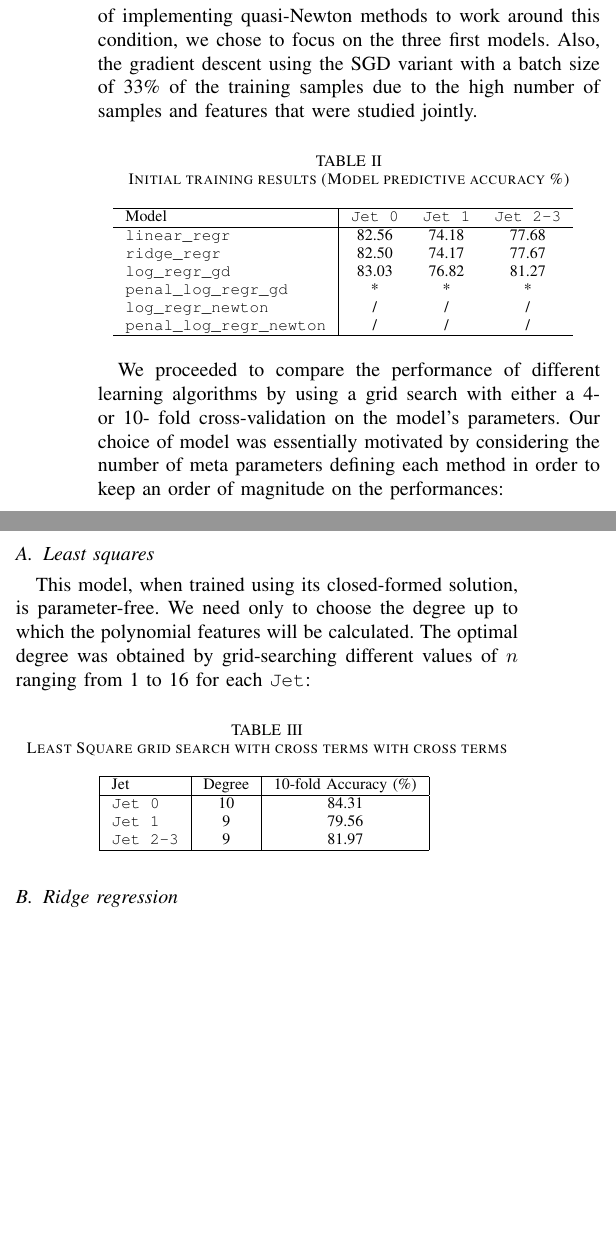
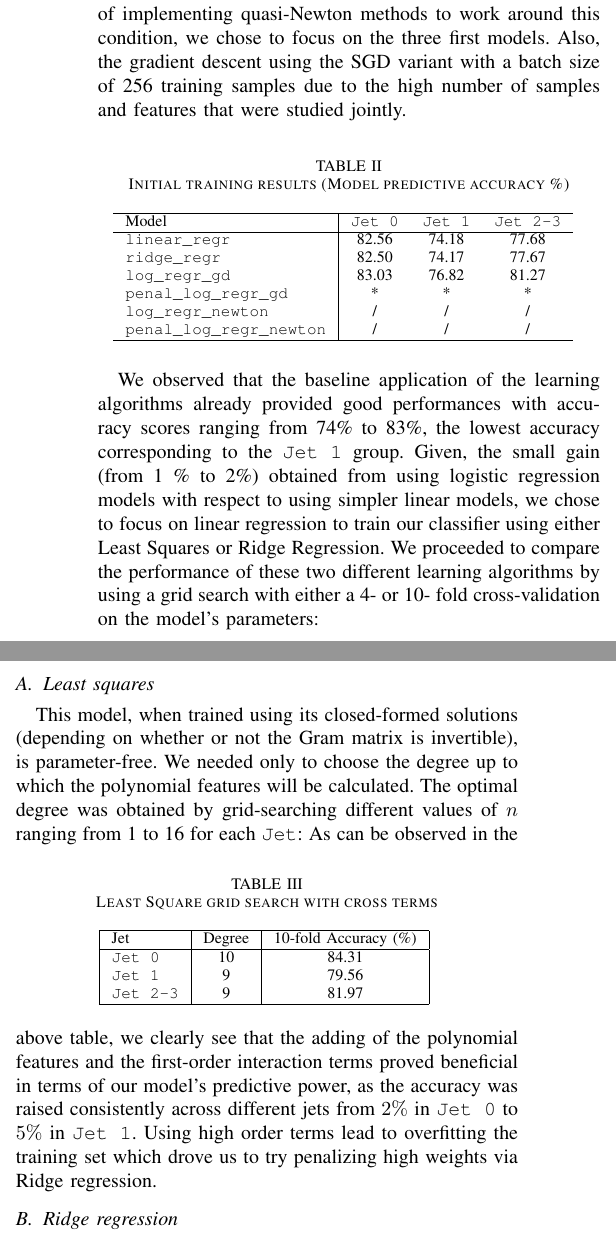
Before and after one commit to clercrobin/machine_learning_projet1, a LaTeX paper (report/main.tex): two parts of the columns of page 2 of 2, joined at a grey line, cut so that both start at the same text, the shorter picture padded with empty space. Compiled offline with pdfLaTeX.

Commit message:
Final changes and analysis of results

```diff
--- a/report/main.tex
+++ b/report/main.tex
@@ -87,12 +87,12 @@ This in turn enabled us to further remove static features from the dataset, yiel
 \end{table}
 
 Finally, the difference of the particle azimuthal angles $\Phi$, namely, \verb+PRI_tau_phi+, \verb+PRI_lep_phi+, \verb+PRI_met_phi+, were considered to be of potential interest  in determining the nature of the collision detected and were therefore added as features. \\
-Also, we found interesting to introduce non-linearities in our dataset by adding to our original data the  polynomial values of the features with degree less than or equal to $n$. This was then expanded to include the polynomial combinations of the features as well as the square root of their value.
+Also, we found interesting to introduce non-linearities in our dataset by adding to our original data the  polynomial values of the features with degree less than or equal to $n$. This was then expanded to include the polynomial combinations of the features.
 
 Thus when the degree $n$ of the base features improves we still keep a descent proportion of cross terms.
 
 \section{Results and Discussion}
-As shown, in Table \ref{tab_first_run}, the use of the  more sophisticated Newton based  gradient descent methods was hindered by the the non-invertible nature of the Hessian matrix. Instead of implementing quasi-Newton methods to work around this condition, we chose to focus on the three first models. Also, the gradient descent using the SGD variant with a batch size of 33\% of the training samples due to the high number of samples and features that were studied jointly.
+As shown, in Table \ref{tab_first_run}, the use of the  more sophisticated Newton based  gradient descent methods was hindered by the the non-invertible nature of the Hessian matrix. Instead of implementing quasi-Newton methods to work around this condition, we chose to focus on the three first models. Also, the gradient descent using the SGD variant with a batch size of 256 training samples due to the high number of samples and features that were studied jointly.
 
 \begin{table}[h!]
 \centering
@@ -113,15 +113,14 @@ As shown, in Table \ref{tab_first_run}, the use of the  more sophisticated Newto
 \end{tabular}
 \label{tab_first_run}
 \end{table}
-
-
-We proceeded to compare the performance of different learning algorithms by using a grid search with either a 4- or 10- fold cross-validation on the model's parameters. Our choice of model was essentially motivated by considering the number of meta parameters defining each method in order to keep an order of magnitude on the performances:
+We observed that the baseline application of the learning algorithms already provided good performances with accuracy scores ranging from 74\% to 83\%, the lowest accuracy corresponding to the \verb+Jet 1+ group. Given, the small gain (from 1 \% to 2\%) obtained from using logistic regression models with respect to using simpler linear models, we chose to focus on linear regression to train our classifier using either Least Squares or Ridge Regression.
+We proceeded to compare the performance of these two  different learning algorithms by using a grid search with either a 4- or 10- fold cross-validation on the model's parameters:
 
 \subsection{Least squares}
-This model, when trained using its closed-formed solution, is parameter-free. We need only to choose the degree  up to which the polynomial features will be calculated. The optimal degree was obtained by grid-searching different values of $n$ ranging from 1 to 16 for each \verb+Jet+:
+This model, when trained using its closed-formed solutions (depending on whether or not the Gram matrix is invertible), is parameter-free. We needed only to choose the degree  up to which the polynomial features will be calculated. The optimal degree was obtained by grid-searching different values of $n$ ranging from 1 to 16 for each \verb+Jet+:
 \begin{table}[h!]
 \centering
-\caption{Least Square grid search with cross terms with cross terms }
+\caption{Least Square grid search with cross terms }
 \footnotesize
 \begin{tabular}{|l| c|c| }
  \hline
@@ -134,4 +133,5 @@ This model, when trained using its closed-formed solution, is parameter-free. We
 \end{tabular}
 \label{grid_search_ridge_cross}
 \end{table}
+As can be observed in the above table, we clearly see that the adding of the polynomial features and the first-order interaction terms proved beneficial in terms of our model's predictive power, as the accuracy was raised consistently across different jets from $2\%$ in \verb+Jet 0+  to $5\%$ in \verb+Jet 1+. Using high order terms lead to overfitting the training set which drove us to try penalizing high weights via Ridge regression.
 \subsection{Ridge regression}
@@ -154,11 +153,11 @@ The optimal parametrization of this model required us to grid-search over the de
 \label{grid_search_ridge_cross}
 \end{table}
 
-We find consistently greater performances across all different \verb+Jet+ values when adding the Tikhonov regularization term. It is worth noticing that, even with a small regularization term, this model allows for the adding of higher order polynomial features than least square without it leading necessarily to overfitting the training set.
+Although modest, we find consistently greater performances across all different \verb+Jet+ values when adding the Tikhonov regularization term. It is worth noticing that, even with a small regularization term, this model allows for the adding of higher order polynomial features than least square without it leading necessarily to overfitting the training set.
 
 
 \section{Conclusion}
-Classification tasks on complex datasets call for the use of different learning models to perform prediction. In this project a ridge regression model was implemented to classify detected collision events at CERN as signal or background. By preprocessing the data and grid-searching the best parameters , we acheived an accuracy of -\%. Several other approaches in the preprocessing and the model choice might have lead to greater scores such as using LASSO regularization or interpolating the missing features values from the present ones.
+Classification tasks on complex datasets call for the use of different learning models to perform prediction. In this project a ridge regression model was implemented to classify detected collision events at CERN as signal or background. By preprocessing the data and grid-searching the best parameters , we acheived an accuracy of -\%. Several other approaches in the preprocessing and the model choice might have lead to greater scores such as using LASSO regularization, reducing the dimension of the dataset with a PCA, or interpolating the missing features values from the present ones.
 
 \end{document}
 \subsection{Data preprocessing}
```
Also changed, not shown: report/main.tex (5 more changed lines).
